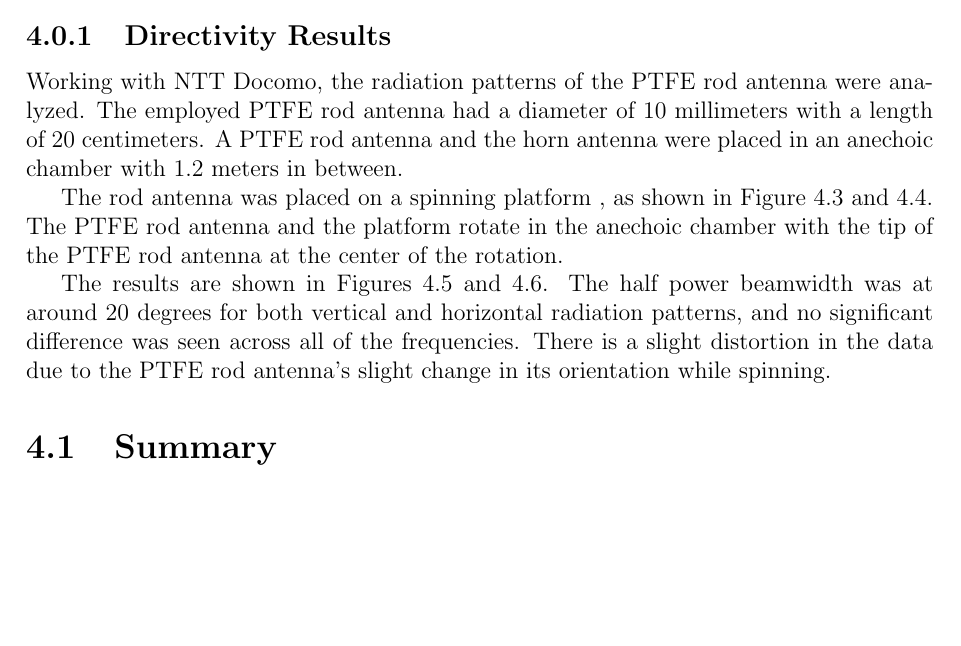
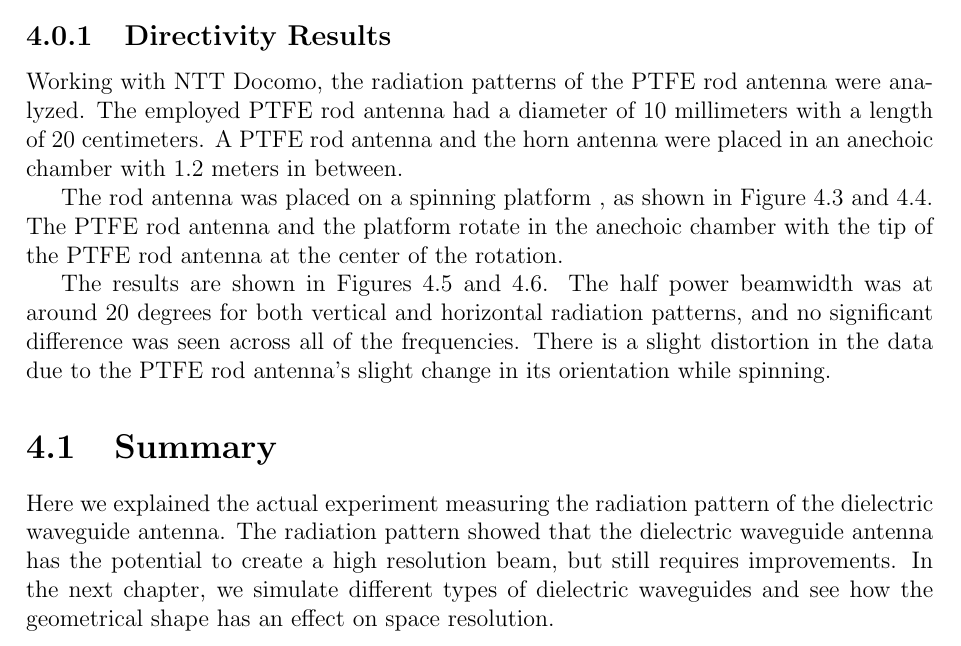
Before and after one commit to greenteabiscuit/lab-papers, a LaTeX thesis (english-ver/english-thesis.tex): part of page 53 of 69, cut so that both start at the same text, the shorter picture padded with empty space. Compiled offline with pdfLaTeX.

Commit message:
add new summary

```diff
--- a/english-ver/english-thesis.tex
+++ b/english-ver/english-thesis.tex
@@ -2351,9 +2353,18 @@ while spinning.
 
 \section{Summary}
 
-%TODO
+Here we explained the actual experiment measuring
+the radiation pattern of the dielectric waveguide antenna.
+The radiation pattern showed that the dielectric waveguide antenna
+has the potential to create a high resolution beam,
+but still requires improvements.
+In the next chapter,
+we simulate different types of dielectric waveguides
+and see how the geometrical shape has an effect on space resolution.
 
 \chapter{Dielectric Waveguide Antennas with Different Geometrical Tips}
+
+%todo copy arman's way of writing
 
 \subsection{About the simulation conditions}
 
```
Also changed, not shown: english-ver/english-thesis.tex (2 more changed lines).
